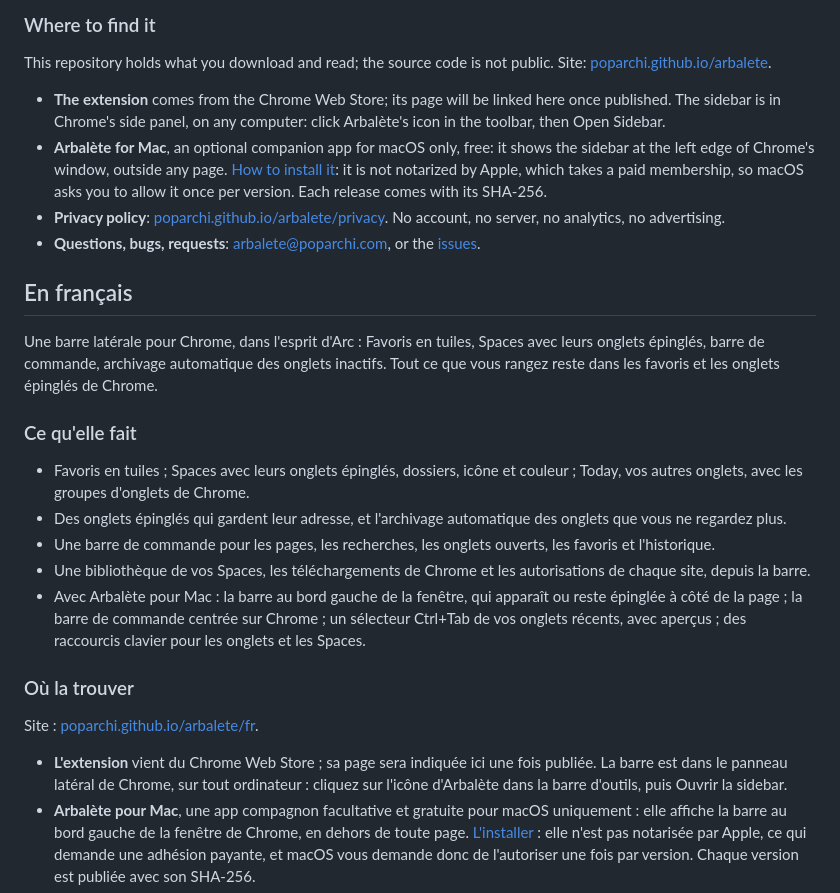
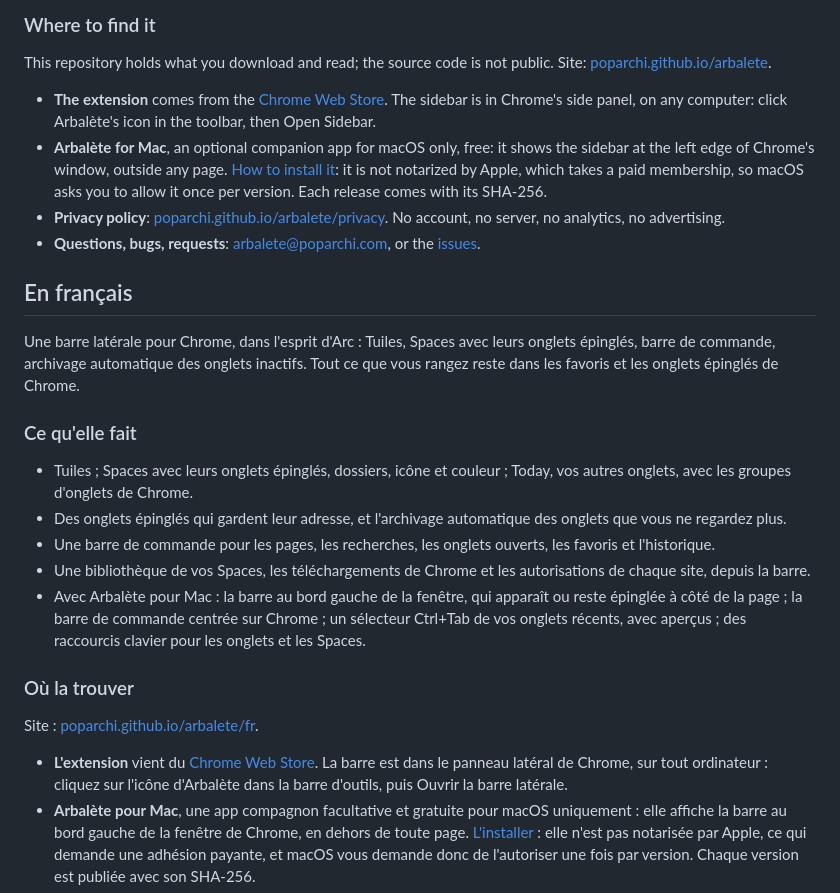
Before and after one commit to poparchi/arbalete, a Markdown page: README.md, the part around the change. Drawn GitHub-style.

```diff
--- a/README.md
+++ b/README.md
@@ -20,7 +20,7 @@ bookmarks and pinned tabs.
 This repository holds what you download and read; the source code is not public. Site:
 [poparchi.github.io/arbalete](https://poparchi.github.io/arbalete/).
 
-- **The extension** comes from the Chrome Web Store; its page will be linked here once published.
+- **The extension** comes from the [Chrome Web Store](https://chromewebstore.google.com/detail/jnhllkobhicebmnkamcajgblljiigeed).
   The sidebar is in Chrome's side panel, on any computer: click Arbalète's icon in the toolbar, then
   Open Sidebar.
 - **Arbalète for Mac**, an optional companion app for macOS only, free: it shows the sidebar at the
@@ -33,13 +33,13 @@ This repository holds what you download and read; the source code is not public.
 
 ## En français
 
-Une barre latérale pour Chrome, dans l'esprit d'Arc : Favoris en tuiles, Spaces avec
+Une barre latérale pour Chrome, dans l'esprit d'Arc : Tuiles, Spaces avec
 leurs onglets épinglés, barre de commande, archivage automatique des onglets inactifs. Tout ce que
 vous rangez reste dans les favoris et les onglets épinglés de Chrome.
 
 ### Ce qu'elle fait
 
-- Favoris en tuiles ; Spaces avec leurs onglets épinglés, dossiers, icône et couleur ; Today, vos
+- Tuiles ; Spaces avec leurs onglets épinglés, dossiers, icône et couleur ; Today, vos
   autres onglets, avec les groupes d'onglets de Chrome.
 - Des onglets épinglés qui gardent leur adresse, et l'archivage automatique des onglets que vous ne
   regardez plus.
@@ -56,9 +56,9 @@ vous rangez reste dans les favoris et les onglets épinglés de Chrome.
 Site : [poparchi.github.io/arbalete/fr](https://poparchi.github.io/arbalete/fr/).
 
 
-- **L'extension** vient du Chrome Web Store ; sa page sera indiquée ici une fois publiée. La barre
+- **L'extension** vient du [Chrome Web Store](https://chromewebstore.google.com/detail/jnhllkobhicebmnkamcajgblljiigeed). La barre
   est dans le panneau latéral de Chrome, sur tout ordinateur : cliquez sur l'icône d'Arbalète dans
-  la barre d'outils, puis Ouvrir la sidebar.
+  la barre d'outils, puis Ouvrir la barre latérale.
 - **Arbalète pour Mac**, une app compagnon facultative et gratuite pour macOS uniquement : elle
   affiche la barre au bord gauche de la fenêtre de Chrome, en dehors de toute page.
   [L'installer](https://poparchi.github.io/arbalete/fr/mac/) : elle n'est pas notarisée par Apple, ce
```
